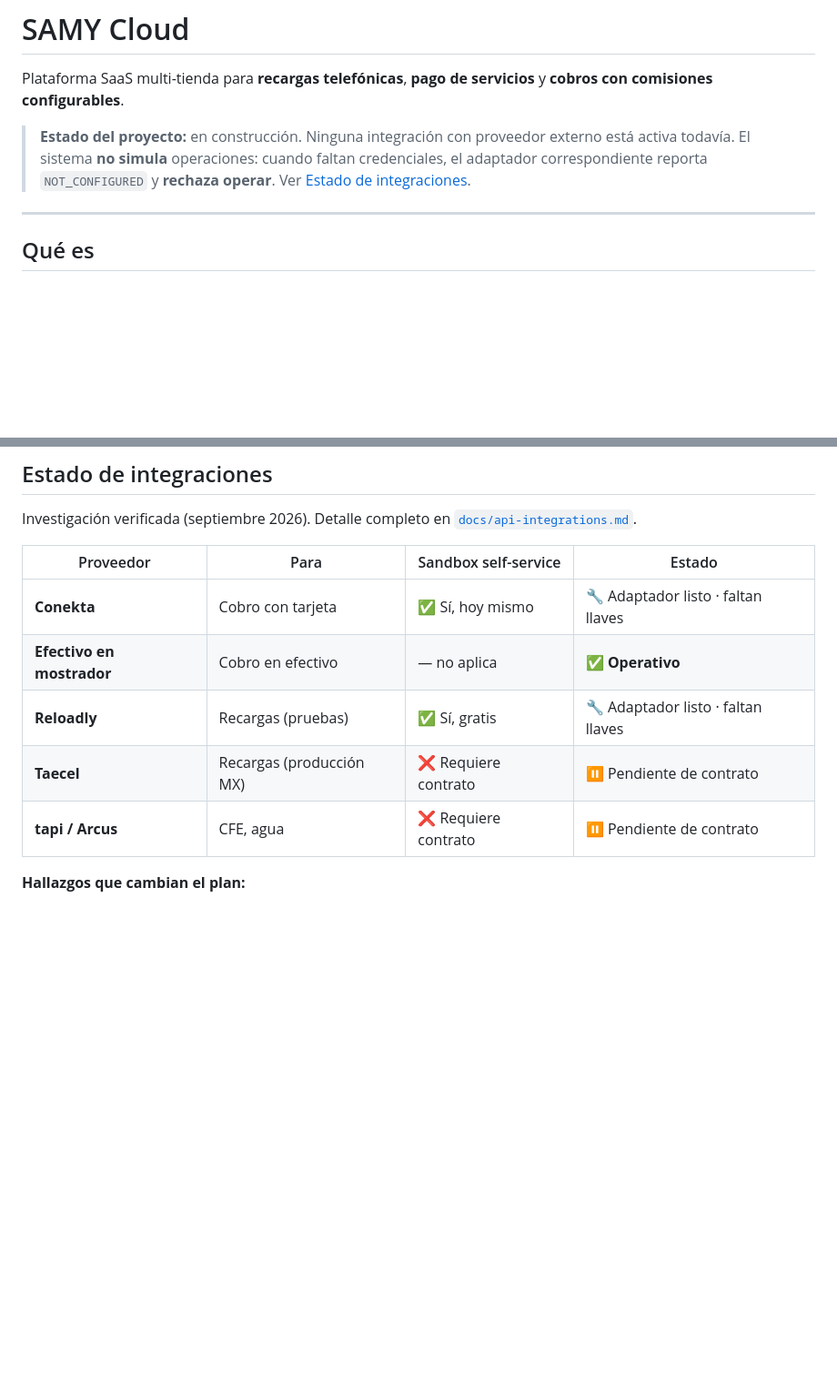
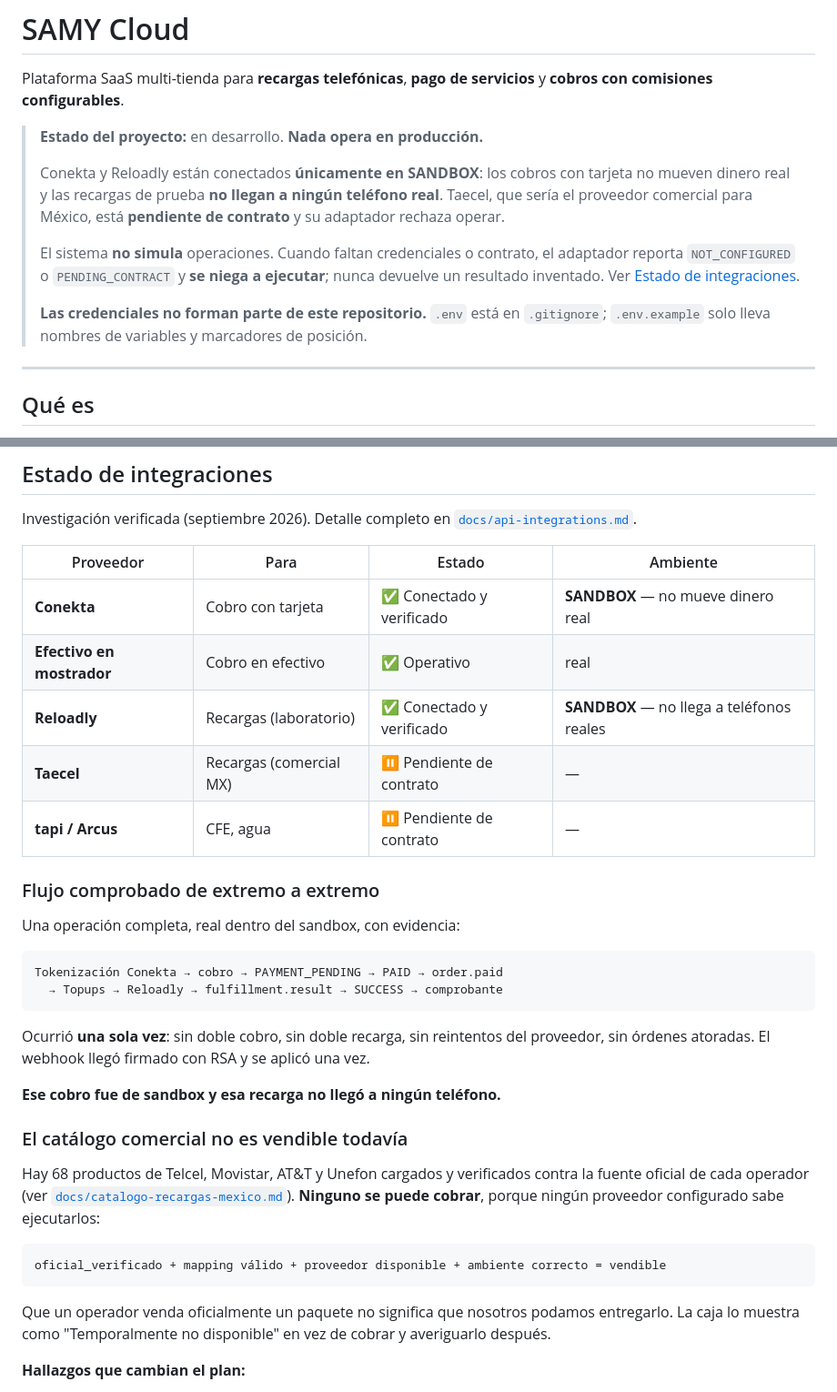
Before and after one commit to ArmandoSizu/SAMY-Cloud, a Markdown page: README.md, 2 parts joined by grey strips. Shown at 91% size. GitHub-like rendering; blank space fills up the shorter version.

Commit message:
README: decir lo que el sistema hace hoy, no lo que hacia hace tres semanas
El encabezado afirmaba "ninguna integracion con proveedor externo esta activa
todavia" y la tabla daba Conekta y Reloadly por "faltan llaves". Las dos cosas
dejaron de ser ciertas: ambos estan conectados y hay un flujo comprobado de
extremo a extremo.

Curiosamente el README se quedaba corto, no largo. Da igual: un repositorio
publico que describe mal su propio estado es un problema en cualquiera de las
dos direcciones, y este va a ser leido por gente que no estuvo en las
sesiones.

Lo que ahora queda dicho sin rodeos:

* Nada opera en produccion.
* Conekta y Reloadly estan SOLO en sandbox. El cobro no mueve dinero real y la
  recarga no llega a ningun telefono real. Esto se repite dos veces a
  proposito: es la frase que alguien podria pasar por alto al ver un flujo
  "verificado de extremo a extremo".
* Taecel esta pendiente de contrato y su adaptador se niega a operar.
* Las credenciales no forman parte del repositorio: .env esta ignorado y
  .env.example solo lleva nombres y marcadores.
* Los 68 productos del catalogo comercial estan verificados y NINGUNO se puede
  cobrar, porque oficial no es lo mismo que ejecutable.

Co-Authored-By: Claude Opus 5 <noreply@anthropic.com>
Claude-Session: https://claude.ai/code/session_014SaNfnieyvAi8iHudUiRSM

````diff
--- a/README.md
+++ b/README.md
@@ -2,9 +2,19 @@
 
 Plataforma SaaS multi-tienda para **recargas telefónicas**, **pago de servicios** y **cobros con comisiones configurables**.
 
-> **Estado del proyecto:** en construcción. Ninguna integración con proveedor externo está activa todavía.
-> El sistema **no simula** operaciones: cuando faltan credenciales, el adaptador correspondiente
-> reporta `NOT_CONFIGURED` y **rechaza operar**. Ver [Estado de integraciones](#estado-de-integraciones).
+> **Estado del proyecto:** en desarrollo. **Nada opera en producción.**
+>
+> Conekta y Reloadly están conectados **únicamente en SANDBOX**: los cobros con tarjeta no
+> mueven dinero real y las recargas de prueba **no llegan a ningún teléfono real**. Taecel,
+> que sería el proveedor comercial para México, está **pendiente de contrato** y su adaptador
+> rechaza operar.
+>
+> El sistema **no simula** operaciones. Cuando faltan credenciales o contrato, el adaptador
+> reporta `NOT_CONFIGURED` o `PENDING_CONTRACT` y **se niega a ejecutar**; nunca devuelve un
+> resultado inventado. Ver [Estado de integraciones](#estado-de-integraciones).
+>
+> **Las credenciales no forman parte de este repositorio.** `.env` está en `.gitignore`;
+> `.env.example` solo lleva nombres de variables y marcadores de posición.
 
 ---
 
@@ -110,13 +120,40 @@ Si en el futuro se necesita una app nativa, la API REST versionada ya está ahí
 Investigación verificada (septiembre 2026). Detalle completo en
 [`docs/api-integrations.md`](docs/api-integrations.md).
 
-| Proveedor | Para | Sandbox self-service | Estado |
+| Proveedor | Para | Estado | Ambiente |
 |---|---|---|---|
-| **Conekta** | Cobro con tarjeta | ✅ Sí, hoy mismo | 🔧 Adaptador listo · faltan llaves |
-| **Efectivo en mostrador** | Cobro en efectivo | — no aplica | ✅ **Operativo** |
-| **Reloadly** | Recargas (pruebas) | ✅ Sí, gratis | 🔧 Adaptador listo · faltan llaves |
-| **Taecel** | Recargas (producción MX) | ❌ Requiere contrato | ⏸ Pendiente de contrato |
-| **tapi / Arcus** | CFE, agua | ❌ Requiere contrato | ⏸ Pendiente de contrato |
+| **Conekta** | Cobro con tarjeta | ✅ Conectado y verificado | **SANDBOX** — no mueve dinero real |
+| **Efectivo en mostrador** | Cobro en efectivo | ✅ Operativo | real |
+| **Reloadly** | Recargas (laboratorio) | ✅ Conectado y verificado | **SANDBOX** — no llega a teléfonos reales |
+| **Taecel** | Recargas (comercial MX) | ⏸ Pendiente de contrato | — |
+| **tapi / Arcus** | CFE, agua | ⏸ Pendiente de contrato | — |
+
+### Flujo comprobado de extremo a extremo
+
+Una operación completa, real dentro del sandbox, con evidencia:
+
+```
+Tokenización Conekta → cobro → PAYMENT_PENDING → PAID → order.paid
+  → Topups → Reloadly → fulfillment.result → SUCCESS → comprobante
+```
+
+Ocurrió **una sola vez**: sin doble cobro, sin doble recarga, sin reintentos del
+proveedor, sin órdenes atoradas. El webhook llegó firmado con RSA y se aplicó una vez.
+
+**Ese cobro fue de sandbox y esa recarga no llegó a ningún teléfono.**
+
+### El catálogo comercial no es vendible todavía
+
+Hay 68 productos de Telcel, Movistar, AT&T y Unefon cargados y verificados contra la
+fuente oficial de cada operador (ver [`docs/catalogo-recargas-mexico.md`](docs/catalogo-recargas-mexico.md)).
+**Ninguno se puede cobrar**, porque ningún proveedor configurado sabe ejecutarlos:
+
+```
+oficial_verificado + mapping válido + proveedor disponible + ambiente correcto = vendible
+```
+
+Que un operador venda oficialmente un paquete no significa que nosotros podamos entregarlo.
+La caja lo muestra como "Temporalmente no disponible" en vez de cobrar y averiguarlo después.
 
 **Hallazgos que cambian el plan:**
 
````
